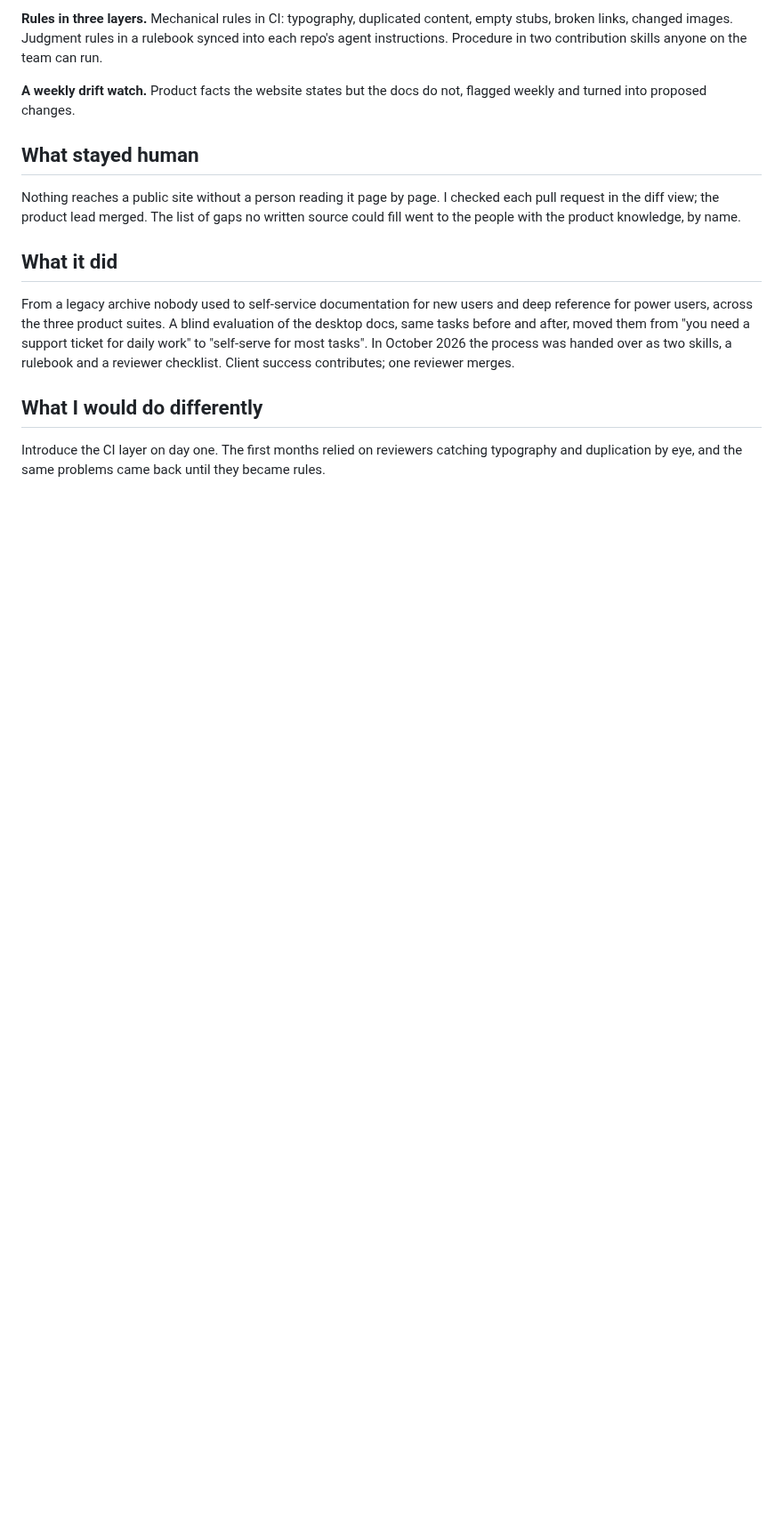
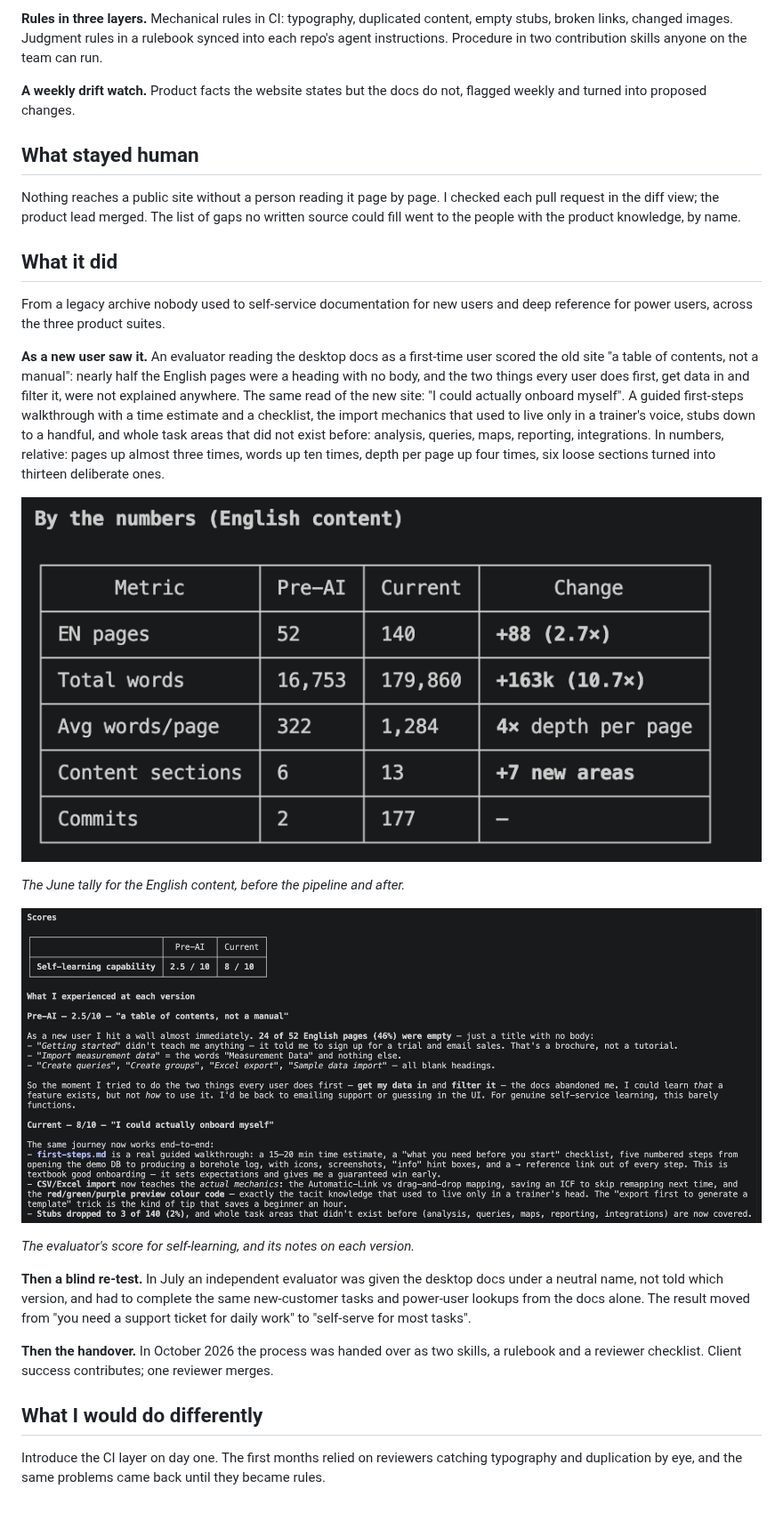
Before and after one commit to nunomnferreirapt/ai-operated-growth-engine, a Markdown page: evidence/case-studies/04-docs-as-code-three-sites.md, the part around one of its changes. Shown at 89% size. Drawn GitHub-style; pictures changed too: assets/chapter-4/docs-by-the-numbers.png (added), assets/chapter-4/docs-evaluation-scores.png (added); blank space fills up the shorter version.

Commit message:
Chapter 4: four figures, GitBook named, What it did rewritten around the June read, the July blind re-test and the handover
Co-Authored-By: Claude Fable 5.1 <noreply@anthropic.com>
Claude-Session: https://claude.ai/code/session_013vAMTruojjzTuNGSxvVixS

```diff
--- a/evidence/case-studies/04-docs-as-code-three-sites.md
+++ b/evidence/case-studies/04-docs-as-code-three-sites.md
@@ -46,7 +54,21 @@ Nothing reaches a public site without a person reading it page by page. I checke
 
 ## What it did
 
-From a legacy archive nobody used to self-service documentation for new users and deep reference for power users, across the three product suites. A blind evaluation of the desktop docs, same tasks before and after, moved them from "you need a support ticket for daily work" to "self-serve for most tasks". In October 2026 the process was handed over as two skills, a rulebook and a reviewer checklist. Client success contributes; one reviewer merges.
+From a legacy archive nobody used to self-service documentation for new users and deep reference for power users, across the three product suites.
+
+**As a new user saw it.** An evaluator reading the desktop docs as a first-time user scored the old site "a table of contents, not a manual": nearly half the English pages were a heading with no body, and the two things every user does first, get data in and filter it, were not explained anywhere. The same read of the new site: "I could actually onboard myself". A guided first-steps walkthrough with a time estimate and a checklist, the import mechanics that used to live only in a trainer's voice, stubs down to a handful, and whole task areas that did not exist before: analysis, queries, maps, reporting, integrations. In numbers, relative: pages up almost three times, words up ten times, depth per page up four times, six loose sections turned into thirteen deliberate ones.
+
+![The docs, by the numbers](../../assets/chapter-4/docs-by-the-numbers.png)
+
+*The June tally for the English content, before the pipeline and after.*
+
+![The evaluator's scores and what it experienced](../../assets/chapter-4/docs-evaluation-scores.png)
+
+*The evaluator's score for self-learning, and its notes on each version.*
+
+**Then a blind re-test.** In July an independent evaluator was given the desktop docs under a neutral name, not told which version, and had to complete the same new-customer tasks and power-user lookups from the docs alone. The result moved from "you need a support ticket for daily work" to "self-serve for most tasks".
+
+**Then the handover.** In October 2026 the process was handed over as two skills, a rulebook and a reviewer checklist. Client success contributes; one reviewer merges.
 
 ## What I would do differently
 
```
Also changed, not shown: other parts of evidence/case-studies/04-docs-as-code-three-sites.md (+9 -1 lines), assets/chapter-4/docs-what-ai-did.png (added), 1 other file.
